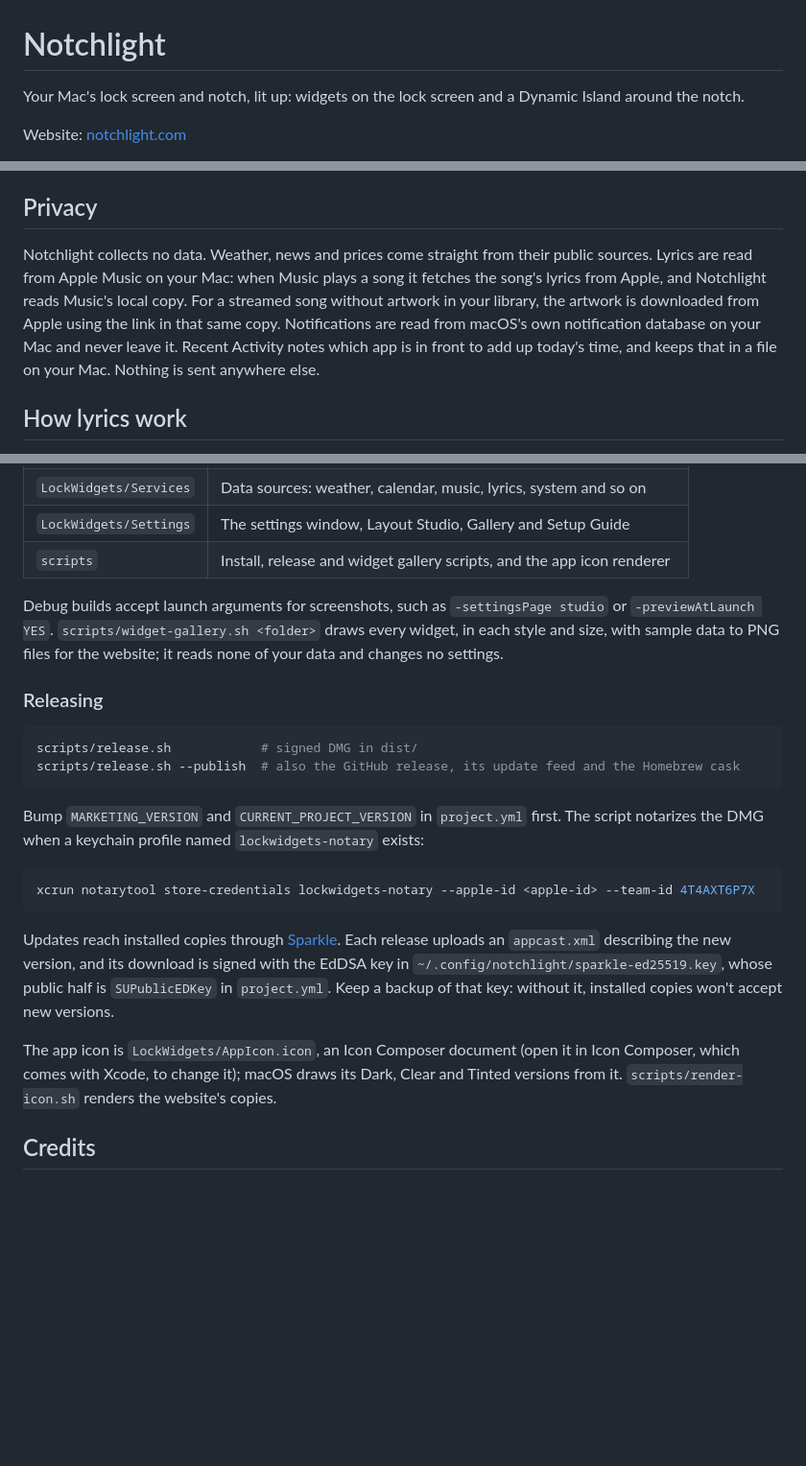
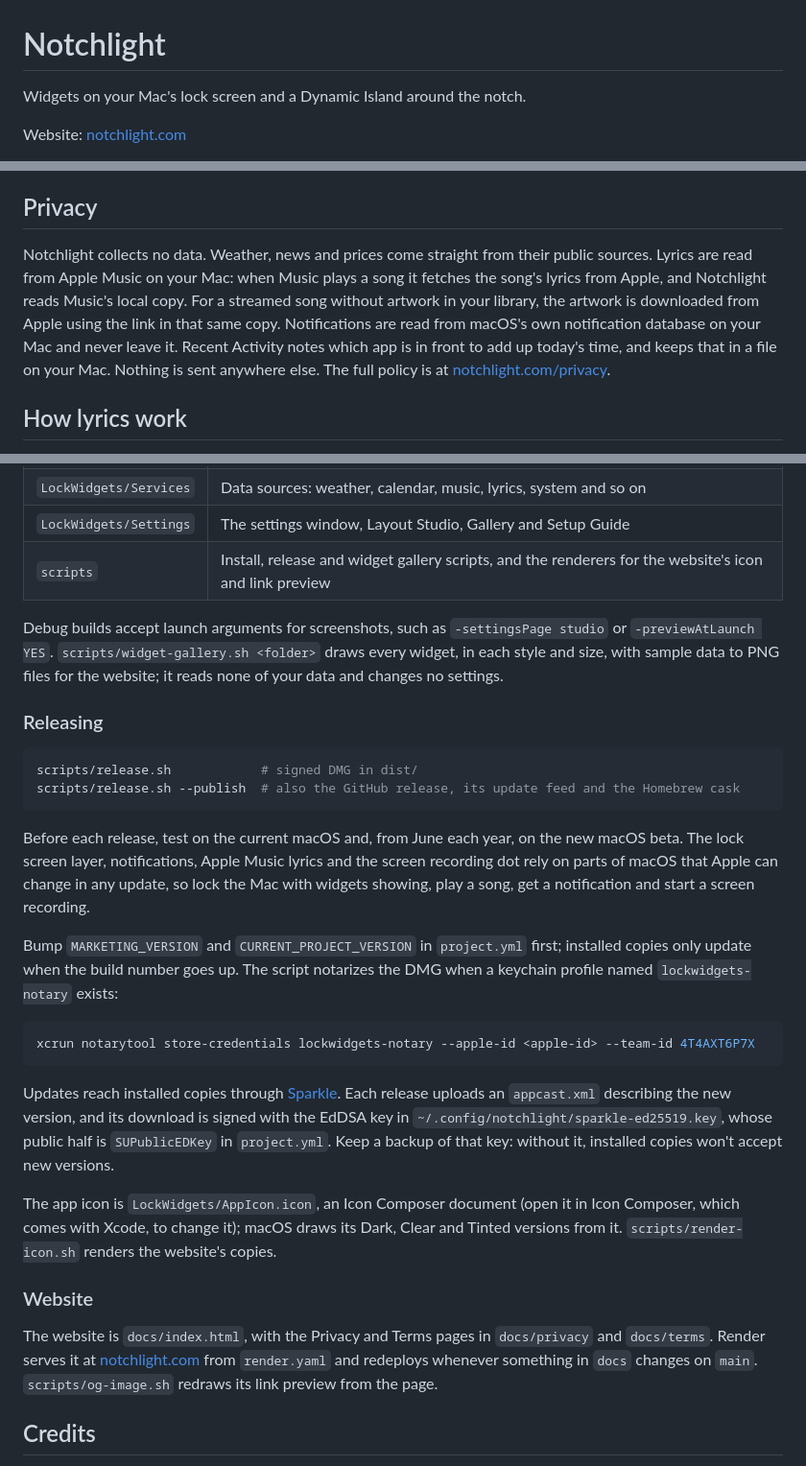
Before and after one commit to victorabuchi/lockwidgets, a Markdown page: README.md, 3 parts joined by grey strips. Shown at 96% size. Drawn GitHub-style; blank space fills up the shorter version.

Commit message:
README: a plain opening line, the privacy policy and website notes, and a macOS beta check before each release

````diff
--- a/README.md
+++ b/README.md
@@ -1,6 +1,6 @@
 # Notchlight
 
-Your Mac's lock screen and notch, lit up: widgets on the lock screen and a Dynamic Island around the notch.
+Widgets on your Mac's lock screen and a Dynamic Island around the notch.
 
 Website: [notchlight.com](https://notchlight.com)
 
@@ -92,7 +92,7 @@ Notchlight asks only when a widget needs something:
 
 ## Privacy
 
-Notchlight collects no data. Weather, news and prices come straight from their public sources. Lyrics are read from Apple Music on your Mac: when Music plays a song it fetches the song's lyrics from Apple, and Notchlight reads Music's local copy. For a streamed song without artwork in your library, the artwork is downloaded from Apple using the link in that same copy. Notifications are read from macOS's own notification database on your Mac and never leave it. Recent Activity notes which app is in front to add up today's time, and keeps that in a file on your Mac. Nothing is sent anywhere else.
+Notchlight collects no data. Weather, news and prices come straight from their public sources. Lyrics are read from Apple Music on your Mac: when Music plays a song it fetches the song's lyrics from Apple, and Notchlight reads Music's local copy. For a streamed song without artwork in your library, the artwork is downloaded from Apple using the link in that same copy. Notifications are read from macOS's own notification database on your Mac and never leave it. Recent Activity notes which app is in front to add up today's time, and keeps that in a file on your Mac. Nothing is sent anywhere else. The full policy is at [notchlight.com/privacy](https://notchlight.com/privacy/).
 
 ## How lyrics work
 
@@ -117,7 +117,7 @@ Run `xcodegen generate` again after adding files outside Xcode.
 | `LockWidgets/Island` | The Dynamic Island: its window, state and the view for each activity |
 | `LockWidgets/Services` | Data sources: weather, calendar, music, lyrics, system and so on |
 | `LockWidgets/Settings` | The settings window, Layout Studio, Gallery and Setup Guide |
-| `scripts` | Install, release and widget gallery scripts, and the app icon renderer |
+| `scripts` | Install, release and widget gallery scripts, and the renderers for the website's icon and link preview |
 
 Debug builds accept launch arguments for screenshots, such as `-settingsPage studio` or `-previewAtLaunch YES`. `scripts/widget-gallery.sh <folder>` draws every widget, in each style and size, with sample data to PNG files for the website; it reads none of your data and changes no settings.
 
@@ -128,7 +128,9 @@ scripts/release.sh            # signed DMG in dist/
 scripts/release.sh --publish  # also the GitHub release, its update feed and the Homebrew cask
 ```
 
-Bump `MARKETING_VERSION` and `CURRENT_PROJECT_VERSION` in `project.yml` first. The script notarizes the DMG when a keychain profile named `lockwidgets-notary` exists:
+Before each release, test on the current macOS and, from June each year, on the new macOS beta. The lock screen layer, notifications, Apple Music lyrics and the screen recording dot rely on parts of macOS that Apple can change in any update, so lock the Mac with widgets showing, play a song, get a notification and start a screen recording.
+
+Bump `MARKETING_VERSION` and `CURRENT_PROJECT_VERSION` in `project.yml` first; installed copies only update when the build number goes up. The script notarizes the DMG when a keychain profile named `lockwidgets-notary` exists:
 
 ```sh
 xcrun notarytool store-credentials lockwidgets-notary --apple-id <apple-id> --team-id 4T4AXT6P7X
@@ -138,6 +140,10 @@ Updates reach installed copies through [Sparkle](https://sparkle-project.org). E
 
 The app icon is `LockWidgets/AppIcon.icon`, an Icon Composer document (open it in Icon Composer, which comes with Xcode, to change it); macOS draws its Dark, Clear and Tinted versions from it. `scripts/render-icon.sh` renders the website's copies.
 
+### Website
+
+The website is `docs/index.html`, with the Privacy and Terms pages in `docs/privacy` and `docs/terms`. Render serves it at [notchlight.com](https://notchlight.com) from `render.yaml` and redeploys whenever something in `docs` changes on `main`. `scripts/og-image.sh` redraws its link preview from the page.
+
 ## Credits
 
 - [SkyLightWindow](https://github.com/Lakr233/SkyLightWindow) by Lakr Aream, for drawing above the lock screen
````
